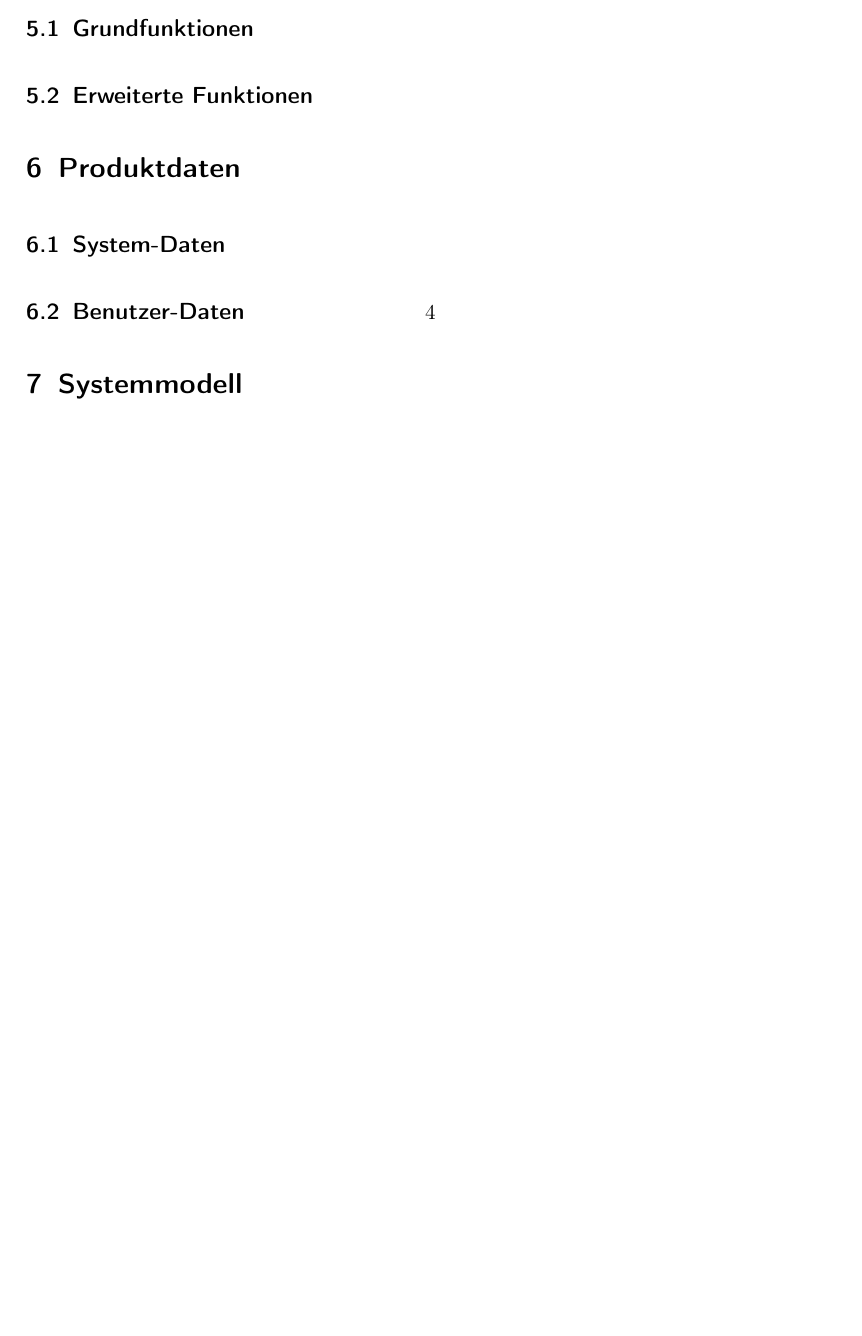
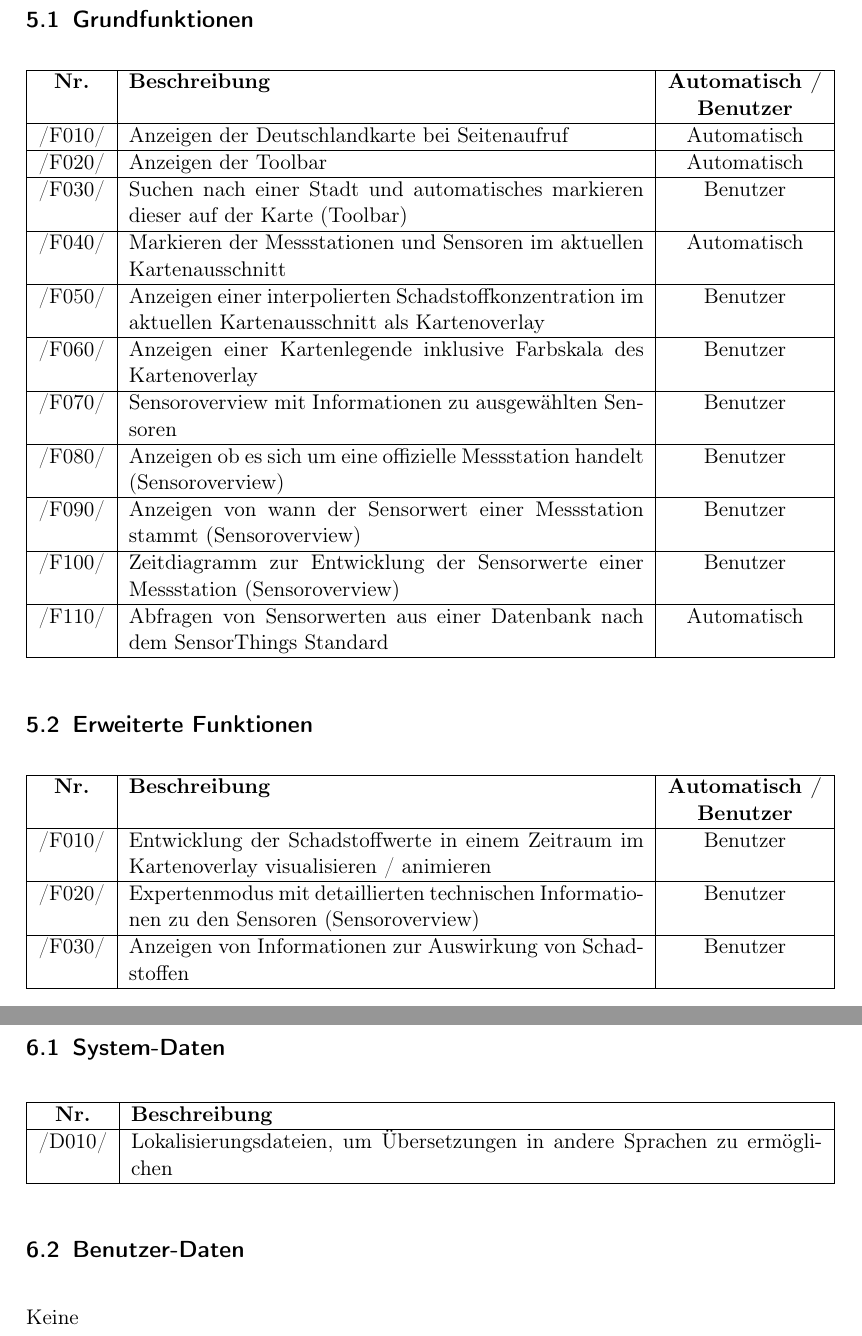
Before and after one commit to ys3d/PSE2020-Luftqualitaetsdaten-Pflichtenheft, a LaTeX document (scopeStatement.tex, which reads templates/imports.tex, topics/functionality.tex, topics/productData.tex): part of page 4 of 4 before the commit and two parts of pages 4 and 5 of 6 after it, the two joined at a grey line, cut so that both start at the same text, the shorter picture padded with empty space. Compiled offline with pdfLaTeX.

Commit message:
Add first concept of project functionalities and data
Add tabularx as package for easier tables
Add first concept of functionalities
Add first concept of data

User data remains empty as of now since currently it seems like we aren't going to add anything like user management. Maybe cookies, but that's it.

```diff
--- a/templates/imports.tex
+++ b/templates/imports.tex
@@ -6,6 +6,7 @@
 \usepackage{csquotes}       % provides \enquote{} macro for "quotes"
 \usepackage[nonumberlist]{glossaries}     % provides glossary commands
 \usepackage{enumitem}
+\usepackage{tabularx}
 
 \hypersetup{                % ‘texdoc hyperref‘ for options
     pdftitle={PSE: Tipps},
--- a/topics/functionality.tex
+++ b/topics/functionality.tex
@@ -1,4 +2,48 @@
 % Produktfunktionen
 \section{Produktfunktionen}
 \subsection{Grundfunktionen}
+\begin{tabularx}{\textwidth}{| c | X | c |}
+\hline
+        \textbf{Nr.} &
+        \textbf{Beschreibung} &
+        \textbf{Automatisch /} \\
+        & & \textbf{Benutzer} \\
+        \hline
+        /F010/ & Anzeigen der Deutschlandkarte bei Seitenaufruf & Automatisch \\
+        \hline
+        /F020/ & Anzeigen der Toolbar & Automatisch \\
+        \hline
+        /F030/ & Suchen nach einer Stadt und automatisches markieren dieser auf der Karte (Toolbar) & Benutzer \\
+        \hline
+        /F040/ & Markieren der Messstationen und Sensoren im aktuellen Kartenausschnitt & Automatisch \\
+        \hline
+        /F050/ & Anzeigen einer interpolierten Schadstoffkonzentration im aktuellen Kartenausschnitt als Kartenoverlay & Benutzer \\
+        \hline
+        /F060/ & Anzeigen einer Kartenlegende inklusive Farbskala des Kartenoverlay & Benutzer \\
+        \hline
+        /F070/ & Sensoroverview mit Informationen zu ausgewählten Sensoren & Benutzer \\
+        \hline
+        /F080/ & Anzeigen ob es sich um eine offizielle Messstation handelt (Sensoroverview) & Benutzer \\
+        \hline
+        /F090/ & Anzeigen von wann der Sensorwert einer Messstation stammt (Sensoroverview) & Benutzer \\
+        \hline
+        /F100/ & Zeitdiagramm zur Entwicklung der Sensorwerte einer Messstation (Sensoroverview) & Benutzer \\
+        \hline
+        /F110/ & Abfragen von Sensorwerten aus einer Datenbank nach dem SensorThings Standard & Automatisch \\
+        \hline
+\end{tabularx}
 \subsection{Erweiterte Funktionen}
+\begin{tabularx}{\textwidth}{| c | X | c |}
+\hline
+        \textbf{Nr.} &
+        \textbf{Beschreibung} &
+        \textbf{Automatisch /} \\
+        & & \textbf{Benutzer} \\
+        \hline
+        /F010/ & Entwicklung der Schadstoffwerte in einem Zeitraum im Kartenoverlay visualisieren / animieren & Benutzer \\
+        \hline
+        /F020/ & Expertenmodus mit detaillierten technischen Informationen zu den Sensoren (Sensoroverview) & Benutzer \\
+        \hline
+        /F030/ & Anzeigen von Informationen zur Auswirkung von Schadstoffen & Benutzer \\
+        \hline
+\end{tabularx}
--- a/topics/productData.tex
+++ b/topics/productData.tex
@@ -1,4 +1,13 @@
 % Produktdaten
 \section{Produktdaten}
 \subsection{System-Daten}
+\begin{tabularx}{\textwidth}{| c | X | c |}
+\hline
+        \textbf{Nr.} &
+        \textbf{Beschreibung}\\
+        \hline
+        /D010/ & Lokalisierungsdateien, um Übersetzungen in andere Sprachen zu ermöglichen \\
+        \hline
+\end{tabularx}
 \subsection{Benutzer-Daten}
+Keine
```
Also changed, not shown: topics/functionality.tex (1 more changed lines).
